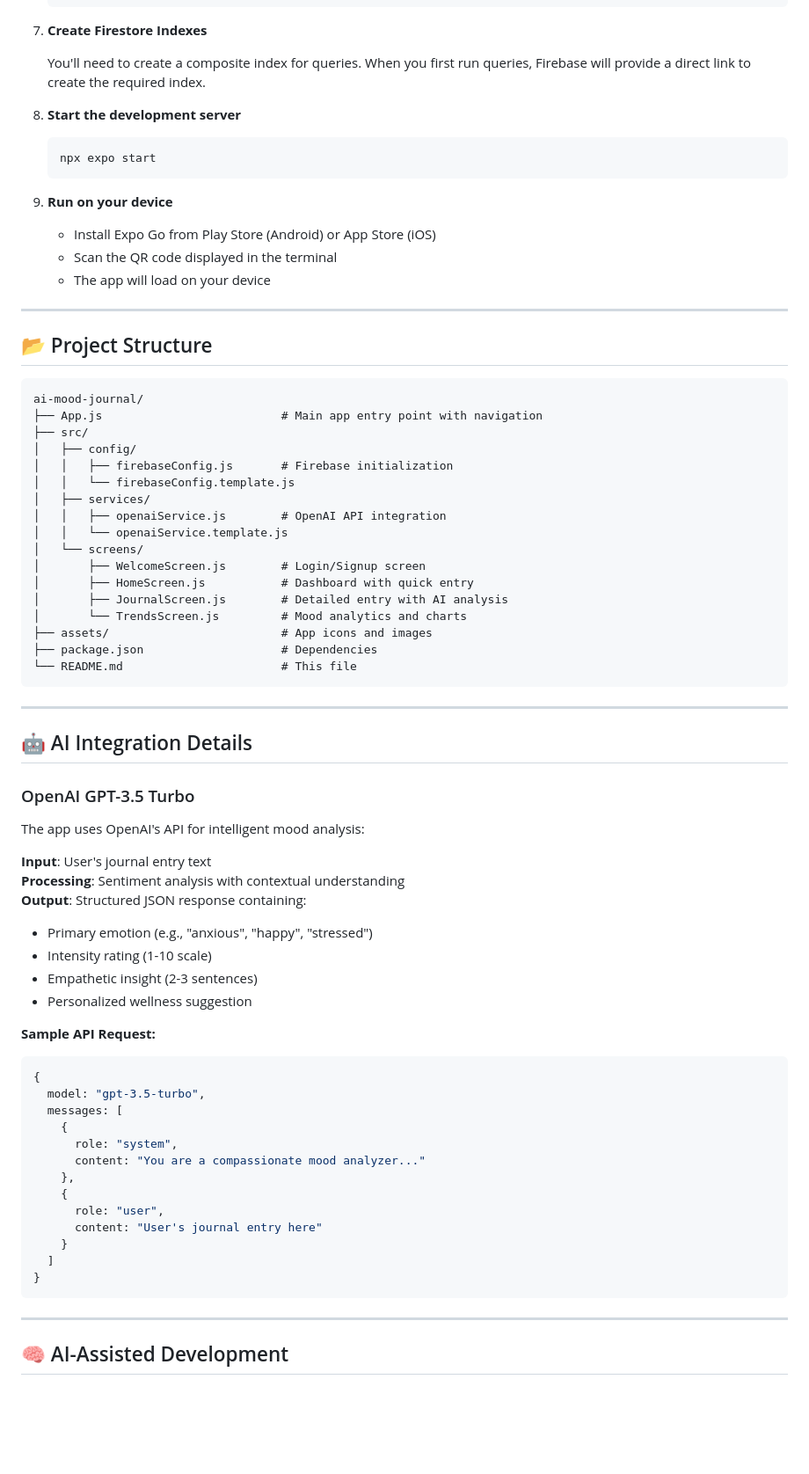
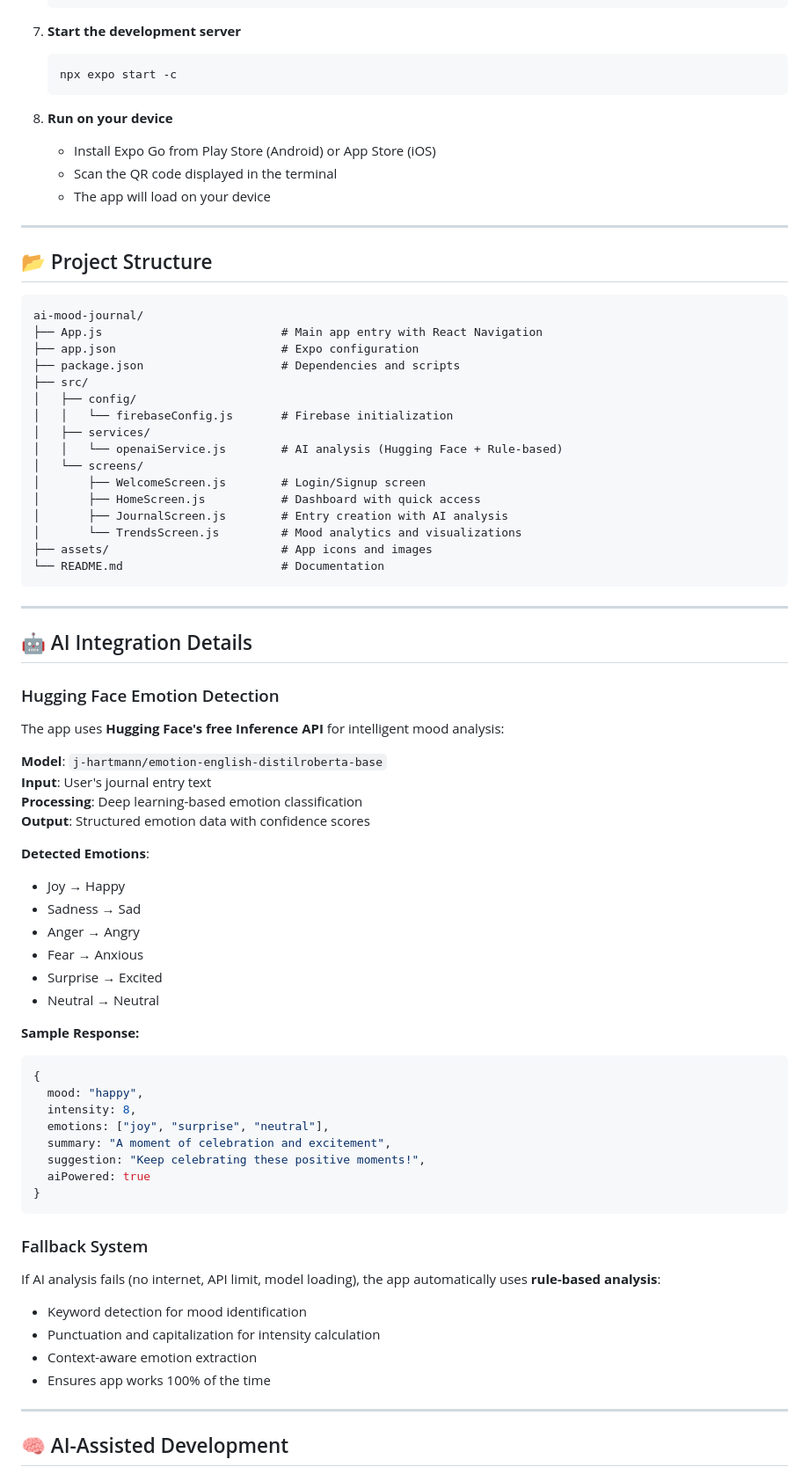
Before and after one commit to shivannadm/ai-mood-journal, a Markdown page: README.md, the part around the change printed below. Shown: that part at 88% size. Drawn GitHub-style; blank space fills up the shorter version.

````diff
--- a/README.md
+++ b/README.md
@@ -167,16 +175,12 @@ Built as part of **Vibe Coding Sprint** to demonstrate rapid app development usi
    }
    ```
 
-7. **Create Firestore Indexes**
-
-   You'll need to create a composite index for queries. When you first run queries, Firebase will provide a direct link to create the required index.
-
-8. **Start the development server**
+7. **Start the development server**
    ```bash
-   npx expo start
+   npx expo start -c
    ```
 
-9. **Run on your device**
+8. **Run on your device**
    - Install Expo Go from Play Store (Android) or App Store (iOS)
    - Scan the QR code displayed in the terminal
    - The app will load on your device
@@ -187,55 +191,61 @@ Built as part of **Vibe Coding Sprint** to demonstrate rapid app development usi
 
 ```
 ai-mood-journal/
-├── App.js                          # Main app entry point with navigation
+├── App.js                          # Main app entry with React Navigation
+├── app.json                        # Expo configuration
+├── package.json                    # Dependencies and scripts
 ├── src/
 │   ├── config/
-│   │   ├── firebaseConfig.js       # Firebase initialization
-│   │   └── firebaseConfig.template.js
+│   │   └── firebaseConfig.js       # Firebase initialization
 │   ├── services/
-│   │   ├── openaiService.js        # OpenAI API integration
-│   │   └── openaiService.template.js
+│   │   └── openaiService.js        # AI analysis (Hugging Face + Rule-based)
 │   └── screens/
 │       ├── WelcomeScreen.js        # Login/Signup screen
-│       ├── HomeScreen.js           # Dashboard with quick entry
-│       ├── JournalScreen.js        # Detailed entry with AI analysis
-│       └── TrendsScreen.js         # Mood analytics and charts
+│       ├── HomeScreen.js           # Dashboard with quick access
+│       ├── JournalScreen.js        # Entry creation with AI analysis
+│       └── TrendsScreen.js         # Mood analytics and visualizations
 ├── assets/                         # App icons and images
-├── package.json                    # Dependencies
-└── README.md                       # This file
+└── README.md                       # Documentation
 ```
 
 ---
 
 ## 🤖 AI Integration Details
 
-### OpenAI GPT-3.5 Turbo
-The app uses OpenAI's API for intelligent mood analysis:
+### Hugging Face Emotion Detection
+The app uses **Hugging Face's free Inference API** for intelligent mood analysis:
 
+**Model**: `j-hartmann/emotion-english-distilroberta-base`
 **Input**: User's journal entry text
-**Processing**: Sentiment analysis with contextual understanding
-**Output**: Structured JSON response containing:
-- Primary emotion (e.g., "anxious", "happy", "stressed")
-- Intensity rating (1-10 scale)
-- Empathetic insight (2-3 sentences)
-- Personalized wellness suggestion
+**Processing**: Deep learning-based emotion classification
+**Output**: Structured emotion data with confidence scores
 
-**Sample API Request:**
+**Detected Emotions**:
+- Joy → Happy
+- Sadness → Sad
+- Anger → Angry
+- Fear → Anxious
+- Surprise → Excited
+- Neutral → Neutral
+
+**Sample Response:**
 ```javascript
 {
-  model: "gpt-3.5-turbo",
-  messages: [
-    {
-      role: "system",
-      content: "You are a compassionate mood analyzer..."
-    },
-    {
-      role: "user",
-      content: "User's journal entry here"
-    }
-  ]
+  mood: "happy",
+  intensity: 8,
+  emotions: ["joy", "surprise", "neutral"],
+  summary: "A moment of celebration and excitement",
+  suggestion: "Keep celebrating these positive moments!",
+  aiPowered: true
 }
 ```
+
+### Fallback System
+If AI analysis fails (no internet, API limit, model loading), the app automatically uses **rule-based analysis**:
+- Keyword detection for mood identification
+- Punctuation and capitalization for intensity calculation
+- Context-aware emotion extraction
+- Ensures app works 100% of the time
 
 ---
 
````
Also changed, not shown: other parts of README.md (+181 -97 lines).
